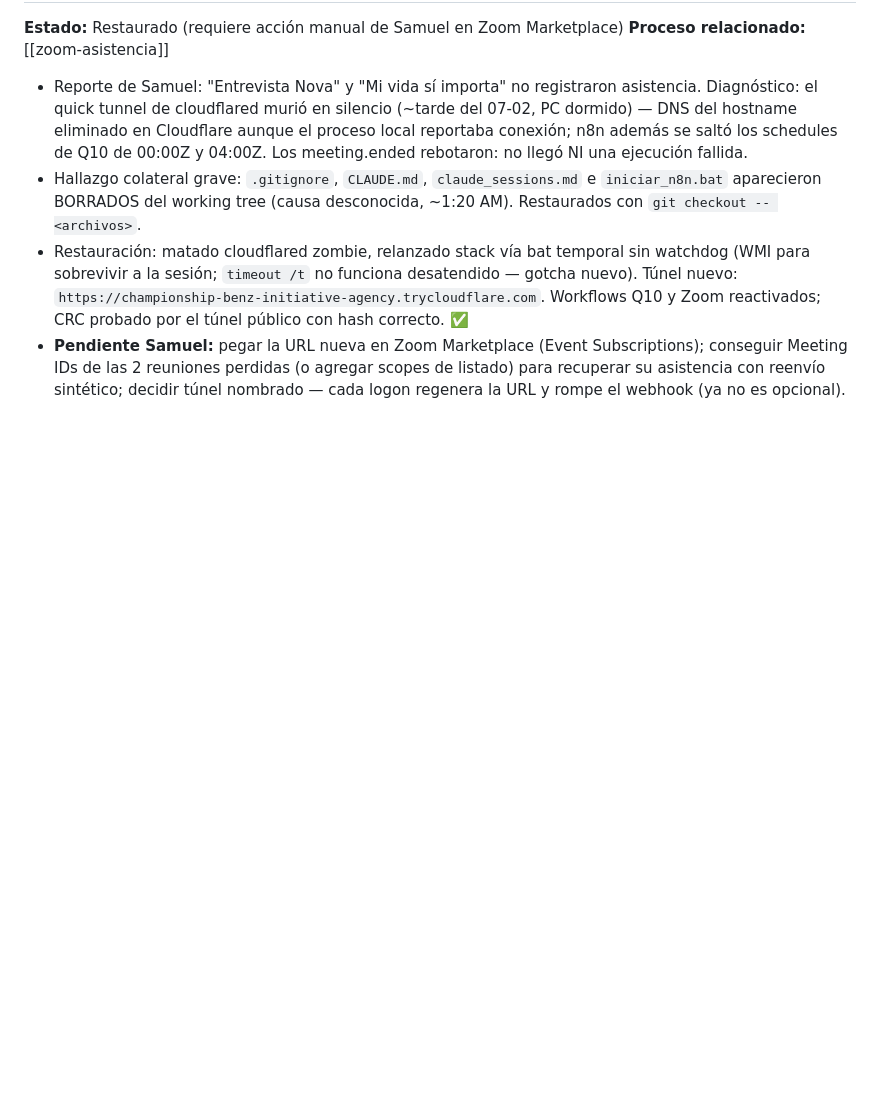
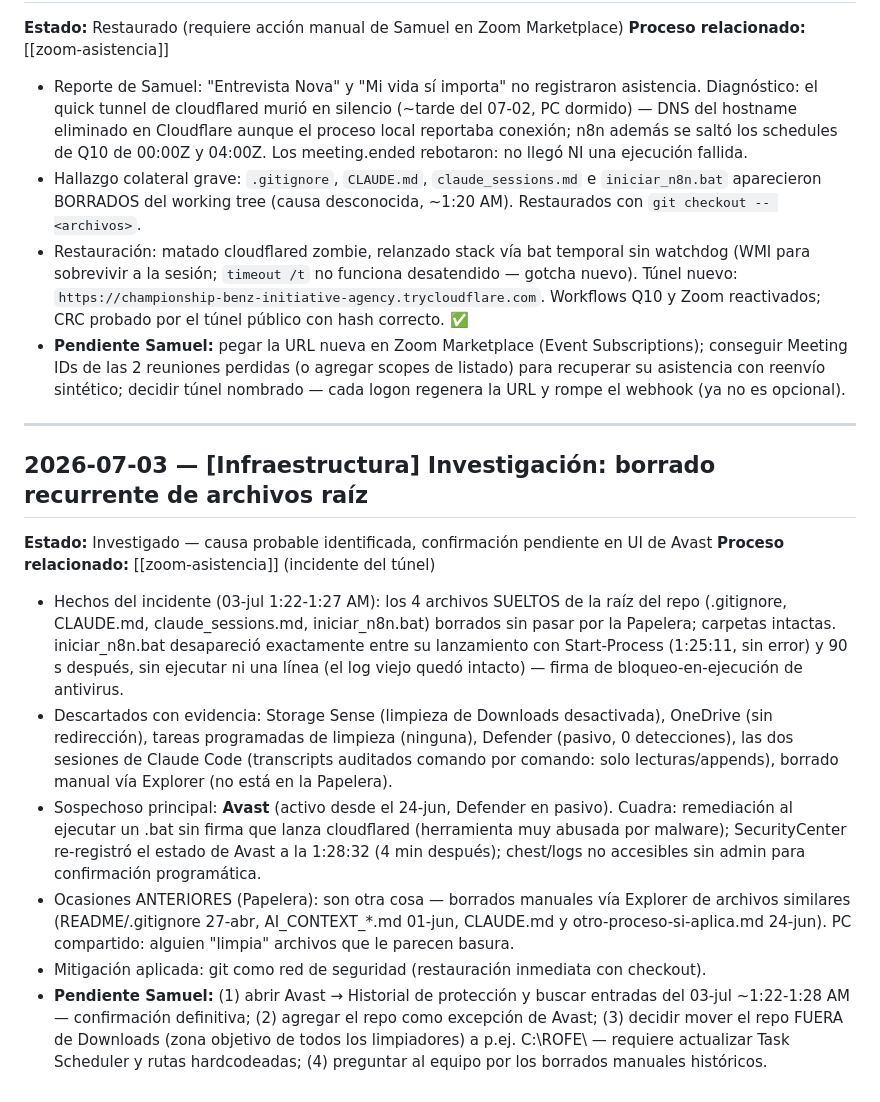
Before and after one commit to Fundacion-ROFE/Estadisticas, a Markdown page: claude_sessions.md, the part around the change. Rendered like a GitHub page; blank space fills up the shorter version.

Commit message:
docs: investigación del borrado recurrente de archivos raíz (sospechoso: Avast; repo en Downloads)
Co-Authored-By: Claude Fable 5 <noreply@anthropic.com>

```diff
--- a/claude_sessions.md
+++ b/claude_sessions.md
@@ -683,3 +683,34 @@ Al iniciar una sesión nueva, lee al menos las últimas 3-5 entradas antes de co
   conseguir Meeting IDs de las 2 reuniones perdidas (o agregar scopes de listado) para
   recuperar su asistencia con reenvío sintético; decidir túnel nombrado — cada logon
   regenera la URL y rompe el webhook (ya no es opcional).
+
+---
+
+## 2026-07-03 — [Infraestructura] Investigación: borrado recurrente de archivos raíz
+
+**Estado:** Investigado — causa probable identificada, confirmación pendiente en UI de Avast
+**Proceso relacionado:** [[zoom-asistencia]] (incidente del túnel)
+
+- Hechos del incidente (03-jul 1:22-1:27 AM): los 4 archivos SUELTOS de la raíz del repo
+  (.gitignore, CLAUDE.md, claude_sessions.md, iniciar_n8n.bat) borrados sin pasar por la
+  Papelera; carpetas intactas. iniciar_n8n.bat desapareció exactamente entre su lanzamiento
+  con Start-Process (1:25:11, sin error) y 90 s después, sin ejecutar ni una línea (el log
+  viejo quedó intacto) — firma de bloqueo-en-ejecución de antivirus.
+- Descartados con evidencia: Storage Sense (limpieza de Downloads desactivada), OneDrive
+  (sin redirección), tareas programadas de limpieza (ninguna), Defender (pasivo, 0
+  detecciones), las dos sesiones de Claude Code (transcripts auditados comando por comando:
+  solo lecturas/appends), borrado manual vía Explorer (no está en la Papelera).
+- Sospechoso principal: **Avast** (activo desde el 24-jun, Defender en pasivo). Cuadra:
+  remediación al ejecutar un .bat sin firma que lanza cloudflared (herramienta muy abusada
+  por malware); SecurityCenter re-registró el estado de Avast a la 1:28:32 (4 min después);
+  chest/logs no accesibles sin admin para confirmación programática.
+- Ocasiones ANTERIORES (Papelera): son otra cosa — borrados manuales vía Explorer de
+  archivos similares (README/.gitignore 27-abr, AI_CONTEXT_*.md 01-jun, CLAUDE.md y
+  otro-proceso-si-aplica.md 24-jun). PC compartido: alguien "limpia" archivos que le
+  parecen basura.
+- Mitigación aplicada: git como red de seguridad (restauración inmediata con checkout).
+- **Pendiente Samuel:** (1) abrir Avast → Historial de protección y buscar entradas del
+  03-jul ~1:22-1:28 AM — confirmación definitiva; (2) agregar el repo como excepción de
+  Avast; (3) decidir mover el repo FUERA de Downloads (zona objetivo de todos los
+  limpiadores) a p.ej. C:\ROFE\ — requiere actualizar Task Scheduler y rutas hardcodeadas;
+  (4) preguntar al equipo por los borrados manuales históricos.
```
